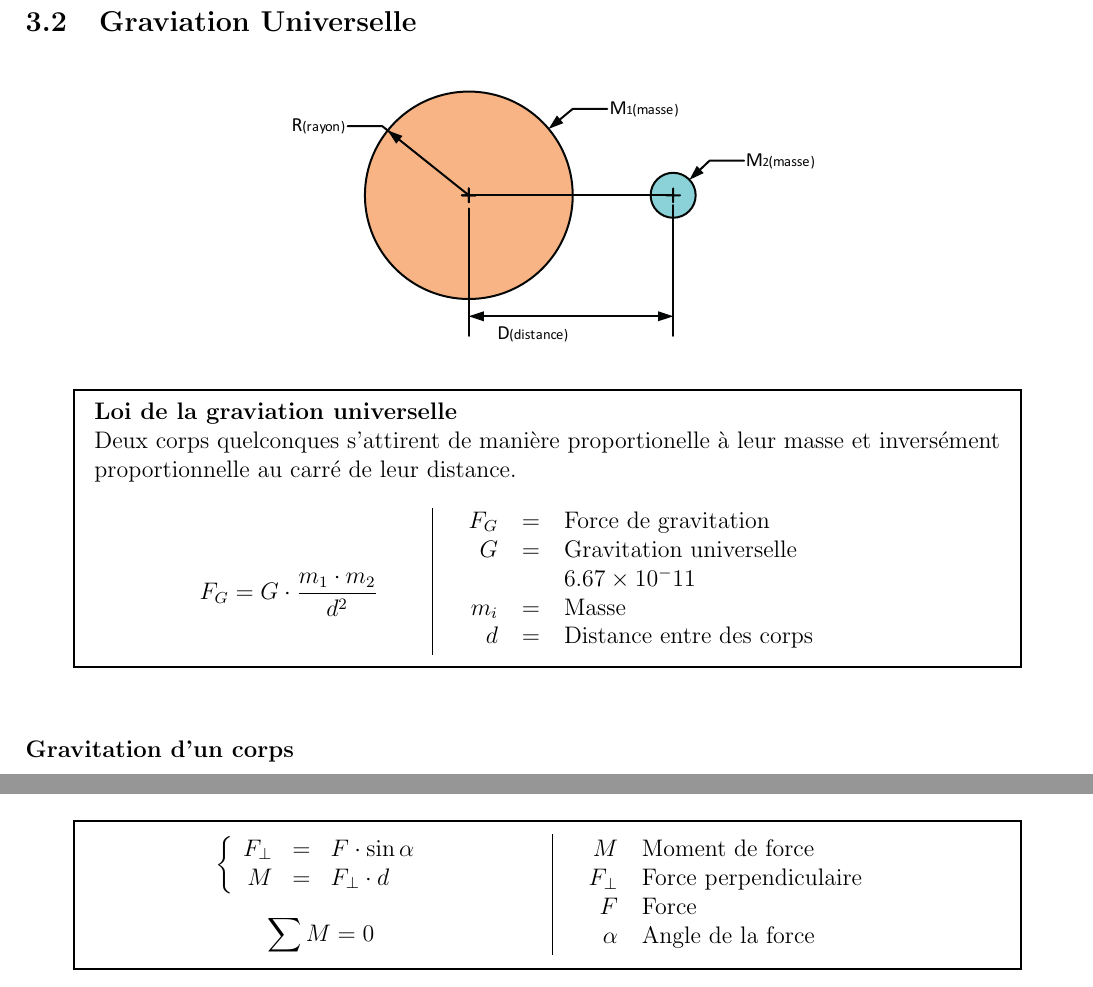
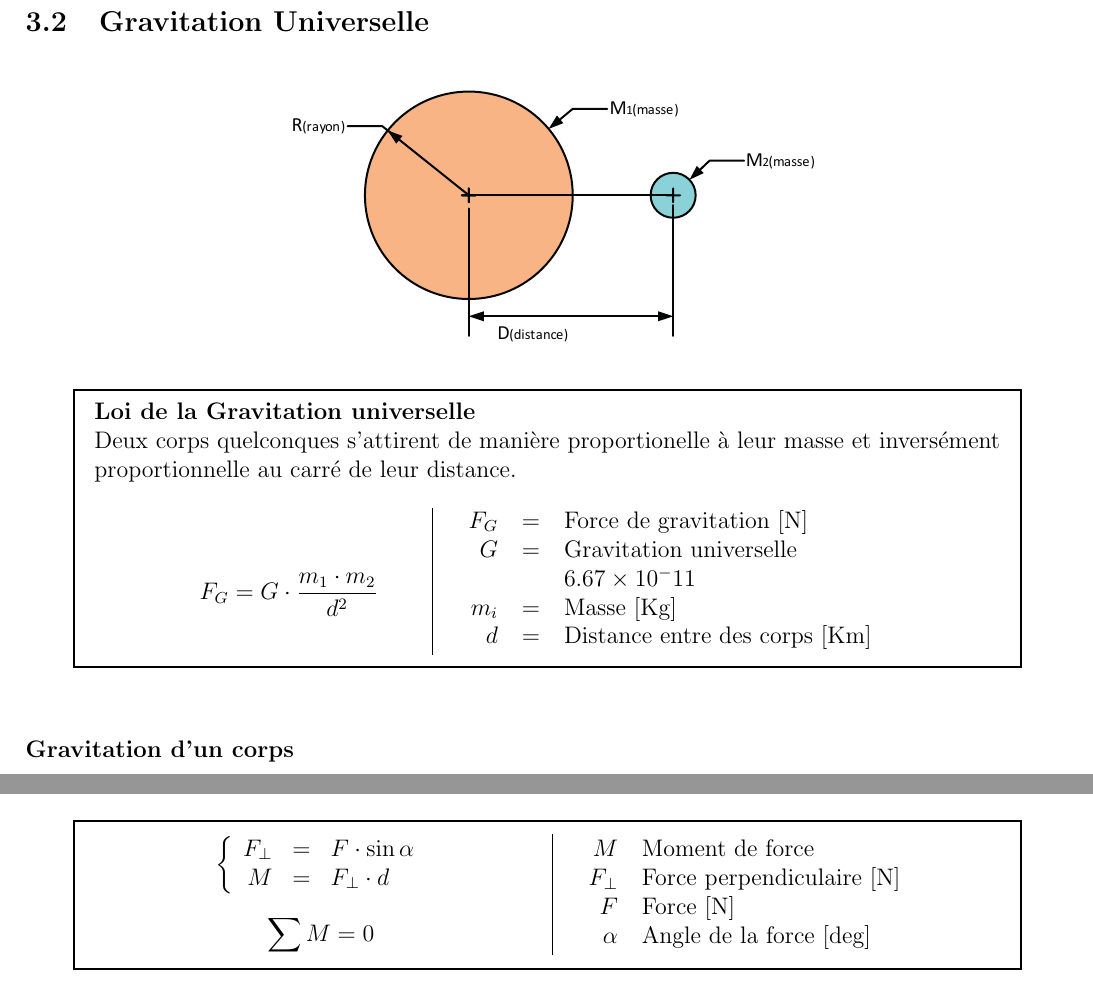
Before and after one commit to ltouroumov/formulaires-cpnv, a LaTeX document (Physique/Formulaire.tex): two parts of pages 5 and 7 of 10, joined at a grey line, cut so that both start at the same text. Compiled offline with pdfLaTeX.

Commit message:
Détails dans le chap "Balistique", Faite dans "Gravitation universelle", Ajouté des unités

```diff
--- a/Physique/Formulaire.tex
+++ b/Physique/Formulaire.tex
@@ -332,7 +338,7 @@ Système de poulies \\
 
 \newpage
 
-\subsection{Graviation Universelle}
+\subsection{Gravitation Universelle}
 
 	\begin{figure*}[h]
 		\centering
@@ -340,18 +346,18 @@ Système de poulies \\
 	\end{figure*}
 
 \begin{mdframed}[leftmargin=2em, rightmargin=2em]
-	\textbf{Loi de la graviation universelle} \\ \hspace{0.5em}
+	\textbf{Loi de la Gravitation universelle} \\ \hspace{0.5em}
 	Deux corps quelconques s'attirent de manière proportionelle à leur masse et inversément proportionnelle au carré de leur distance. \\
 	\par\hspace{0.5em}
 	\begin{twocols}[0.3][0.3]
 		$$F_G = G\cdot\frac{m_1 \cdot m_2}{d^2}$$
 		\nextcol
 		\begin{tabular}{rcl}
-			\formula{$F_G$}{Force de gravitation} \\
+			\formula{$F_G$}{Force de gravitation [N]} \\
 			$G$ & = & Gravitation universelle \\
 				  & & $6.67 \times 10^-11$ \\
-			\formula{$m_i$}{Masse} \\
-			\formula{$d$}{Distance entre des corps} \\
+			\formula{$m_i$}{Masse [Kg]} \\
+			\formula{$d$}{Distance entre des corps [Km]} \\
 		\end{tabular}
 	\end{twocols}
 \end{mdframed}
@@ -412,9 +418,9 @@ Lorsqu'une force est appliquée sur un corps attaché à un axe de rotation, cet
 	\nextcol
 	\begin{tabular}{rl}
 		$M$ & Moment de force \\
-		$F_\perp$ & Force perpendiculaire \\
-		$F$ & Force \\
-		$\alpha$ & Angle de la force \\
+		$F_\perp$ & Force perpendiculaire [N] \\
+		$F$ & Force [N] \\
+		$\alpha$ & Angle de la force [deg] \\
 	\end{tabular}
 	\end{twocols}
 \end{mdframed}
```
Also changed, not shown: Physique/Formulaire.tex (6 more changed lines).
